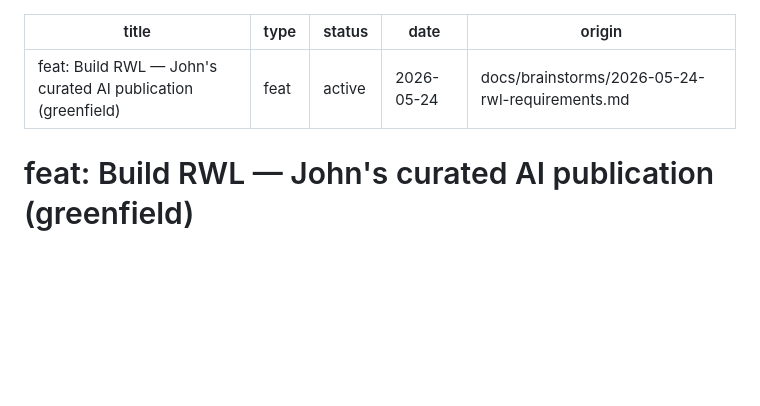
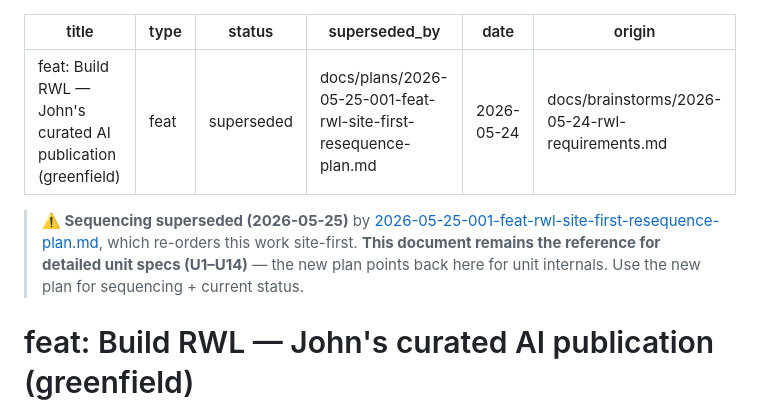
Before and after one commit to intrater/read-watch-listen, a Markdown page: docs/plans/2026-05-24-001-feat-rwl-greenfield-build-plan.md, the part around the change. Drawn GitHub-style; blank space fills up the shorter version.

```diff
--- a/docs/plans/2026-05-24-001-feat-rwl-greenfield-build-plan.md
+++ b/docs/plans/2026-05-24-001-feat-rwl-greenfield-build-plan.md
@@ -1,10 +1,13 @@
 ---
 title: "feat: Build RWL — John's curated AI publication (greenfield)"
 type: feat
-status: active
+status: superseded
+superseded_by: docs/plans/2026-05-25-001-feat-rwl-site-first-resequence-plan.md
 date: 2026-05-24
 origin: docs/brainstorms/2026-05-24-rwl-requirements.md
 ---
+
+> **⚠️ Sequencing superseded (2026-05-25)** by [2026-05-25-001-feat-rwl-site-first-resequence-plan.md](2026-05-25-001-feat-rwl-site-first-resequence-plan.md), which re-orders this work site-first. **This document remains the reference for detailed unit specs (U1–U14)** — the new plan points back here for unit internals. Use the new plan for sequencing + current status.
 
 # feat: Build RWL — John's curated AI publication (greenfield)
 
```
Also changed, not shown: docs/plans/2026-05-25-001-feat-rwl-site-first-resequence-plan.md (added, +290 -0 lines).
